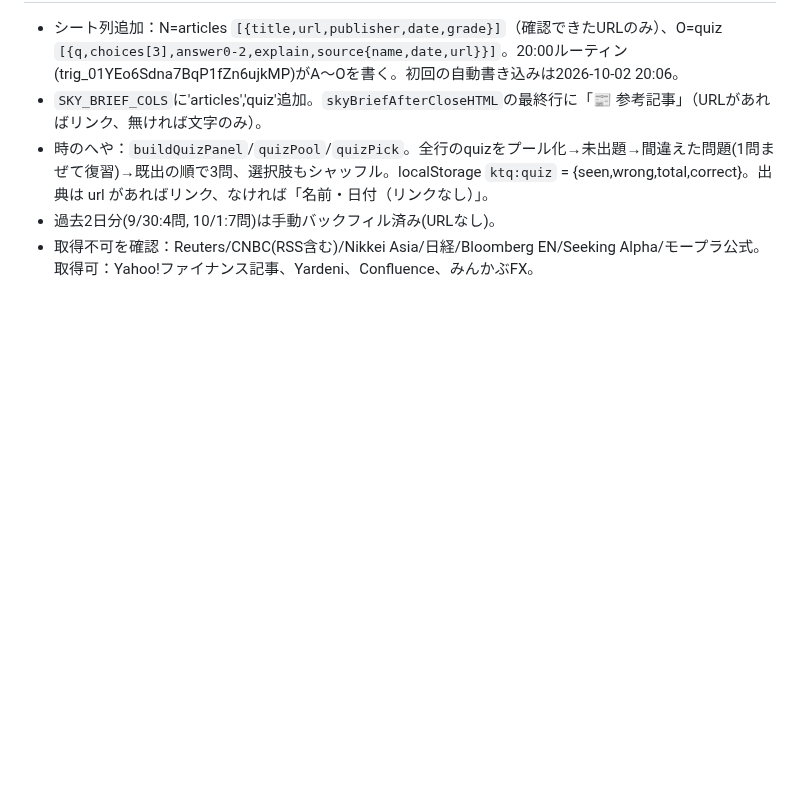
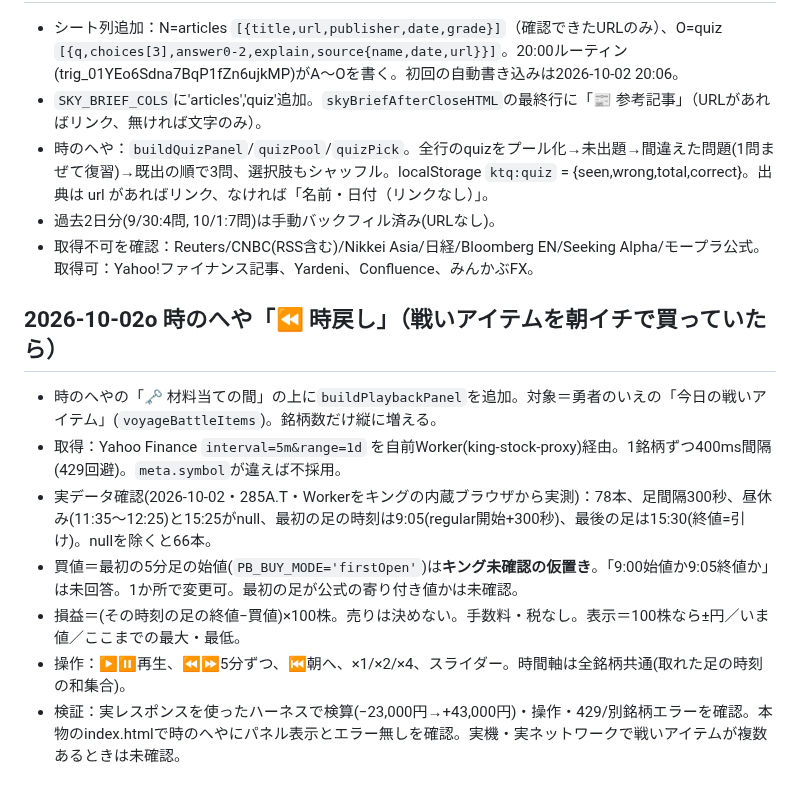
Before and after one commit to jungood12191976/cooklist, a Markdown page: PROJECT_STATE.md, the part around the change. GitHub-like rendering; blank space fills up the shorter version.

Commit message:
時のへやに時戻し(戦いアイテムを朝イチで買っていたら・5分足プレイバック)を追加 APP_BUILD 2026-10-02o
Co-Authored-By: Claude Sonnet 5.5 <noreply@anthropic.com>
Claude-Session: https://claude.ai/code/session_012b95kKBtuqWDMcgo7P7Ysz

```diff
--- a/PROJECT_STATE.md
+++ b/PROJECT_STATE.md
@@ -195,3 +195,12 @@ corsproxyは廃止。stooqは除外。
 - 時のへや：`buildQuizPanel`/`quizPool`/`quizPick`。全行のquizをプール化→未出題→間違えた問題(1問まぜて復習)→既出の順で3問、選択肢もシャッフル。localStorage `ktq:quiz` = {seen,wrong,total,correct}。出典は url があればリンク、なければ「名前・日付（リンクなし）」。
 - 過去2日分(9/30:4問, 10/1:7問)は手動バックフィル済み(URLなし)。
 - 取得不可を確認：Reuters/CNBC(RSS含む)/Nikkei Asia/日経/Bloomberg EN/Seeking Alpha/モープラ公式。取得可：Yahoo!ファイナンス記事、Yardeni、Confluence、みんかぶFX。
+
+## 2026-10-02o 時のへや「⏪ 時戻し」（戦いアイテムを朝イチで買っていたら）
+- 時のへやの「🗝️ 材料当ての間」の上に`buildPlaybackPanel`を追加。対象＝勇者のいえの「今日の戦いアイテム」(`voyageBattleItems`)。銘柄数だけ縦に増える。
+- 取得：Yahoo Finance `interval=5m&range=1d` を自前Worker(king-stock-proxy)経由。1銘柄ずつ400ms間隔(429回避)。`meta.symbol`が違えば不採用。
+- 実データ確認(2026-10-02・285A.T・Workerをキングの内蔵ブラウザから実測)：78本、足間隔300秒、昼休み(11:35〜12:25)と15:25がnull、最初の足の時刻は9:05(regular開始+300秒)、最後の足は15:30(終値=引け)。nullを除くと66本。
+- 買値＝最初の5分足の始値(`PB_BUY_MODE='firstOpen'`)は**キング未確認の仮置き**。「9:00始値か9:05終値か」は未回答。1か所で変更可。最初の足が公式の寄り付き値かは未確認。
+- 損益＝(その時刻の足の終値−買値)×100株。売りは決めない。手数料・税なし。表示＝100株なら±円／いま値／ここまでの最大・最低。
+- 操作：▶⏸再生、⏪⏩5分ずつ、⏮朝へ、×1/×2/×4、スライダー。時間軸は全銘柄共通(取れた足の時刻の和集合)。
+- 検証：実レスポンスを使ったハーネスで検算(−23,000円→+43,000円)・操作・429/別銘柄エラーを確認。本物のindex.htmlで時のへやにパネル表示とエラー無しを確認。実機・実ネットワークで戦いアイテムが複数あるときは未確認。
```
